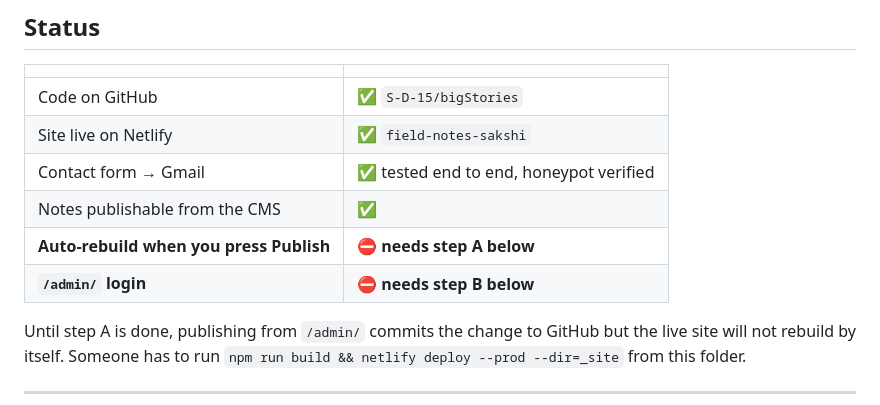
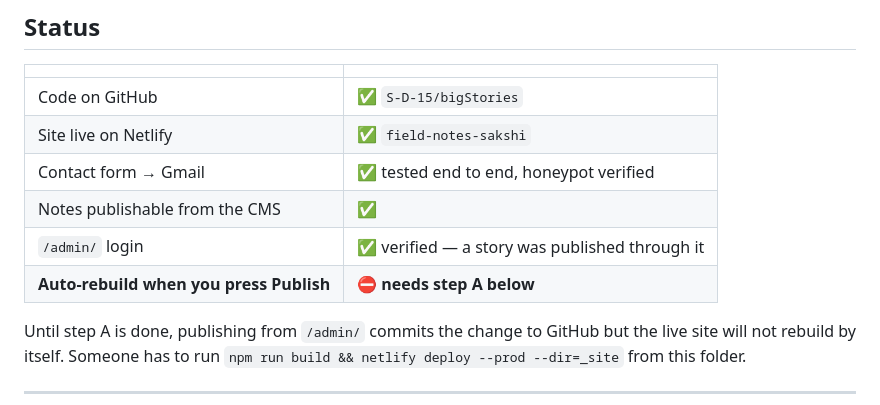
Before and after one commit to S-D-15/bigStories, a Markdown page: README.md, the part around the change. Rendered like a GitHub page.

```diff
--- a/README.md
+++ b/README.md
@@ -17,8 +17,8 @@ browser-based CMS, hosted free on Netlify. **No database, no server, no API.**
 | Site live on Netlify | ✅ `field-notes-sakshi` |
 | Contact form → Gmail | ✅ tested end to end, honeypot verified |
 | Notes publishable from the CMS | ✅ |
+| `/admin/` login | ✅ verified — a story was published through it |
 | **Auto-rebuild when you press Publish** | ⛔ **needs step A below** |
-| **`/admin/` login** | ⛔ **needs step B below** |
 
 Until step A is done, publishing from `/admin/` commits the change to GitHub but the
 live site will not rebuild by itself. Someone has to run `npm run build && netlify
```
Also changed, not shown: GuideForTheUser.md (+25 -10 lines).
